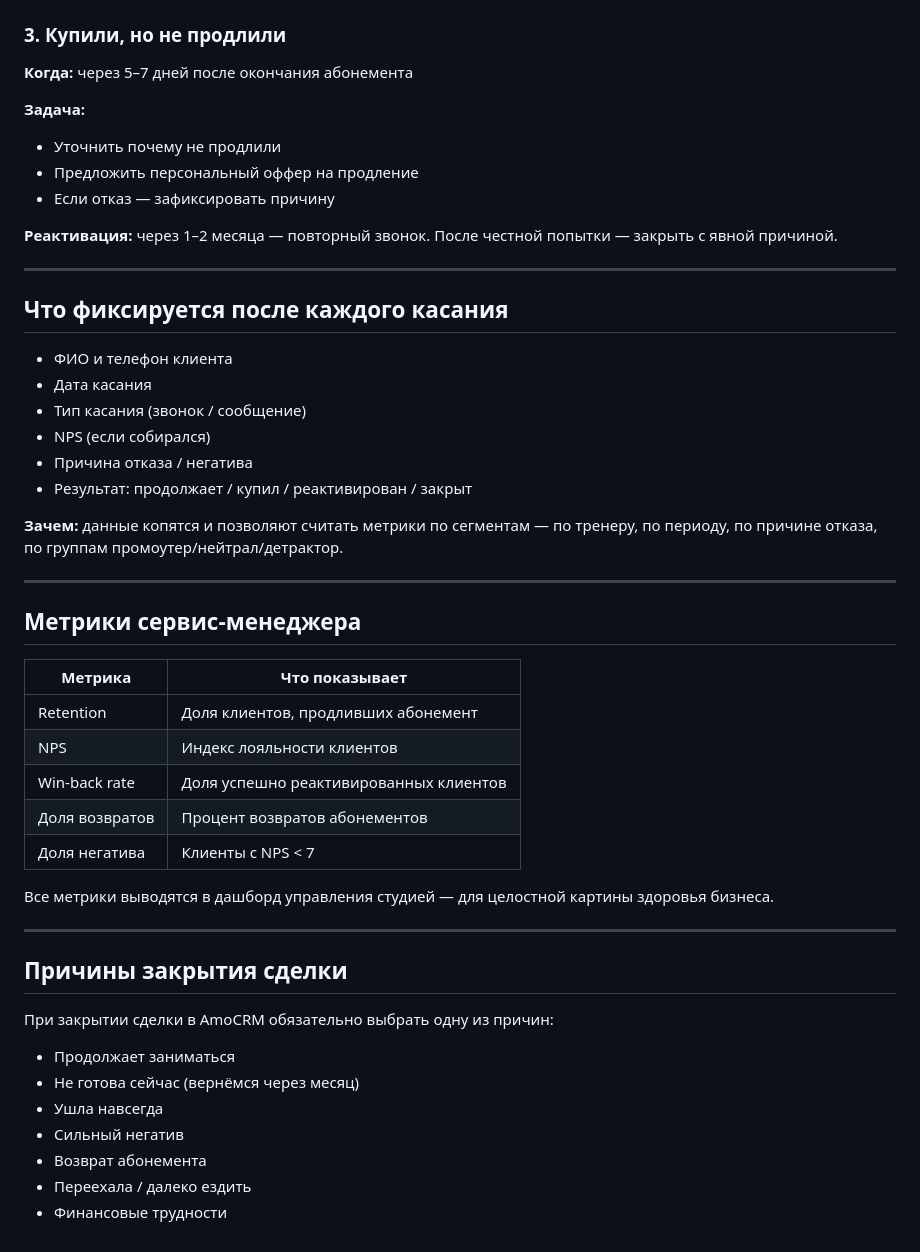
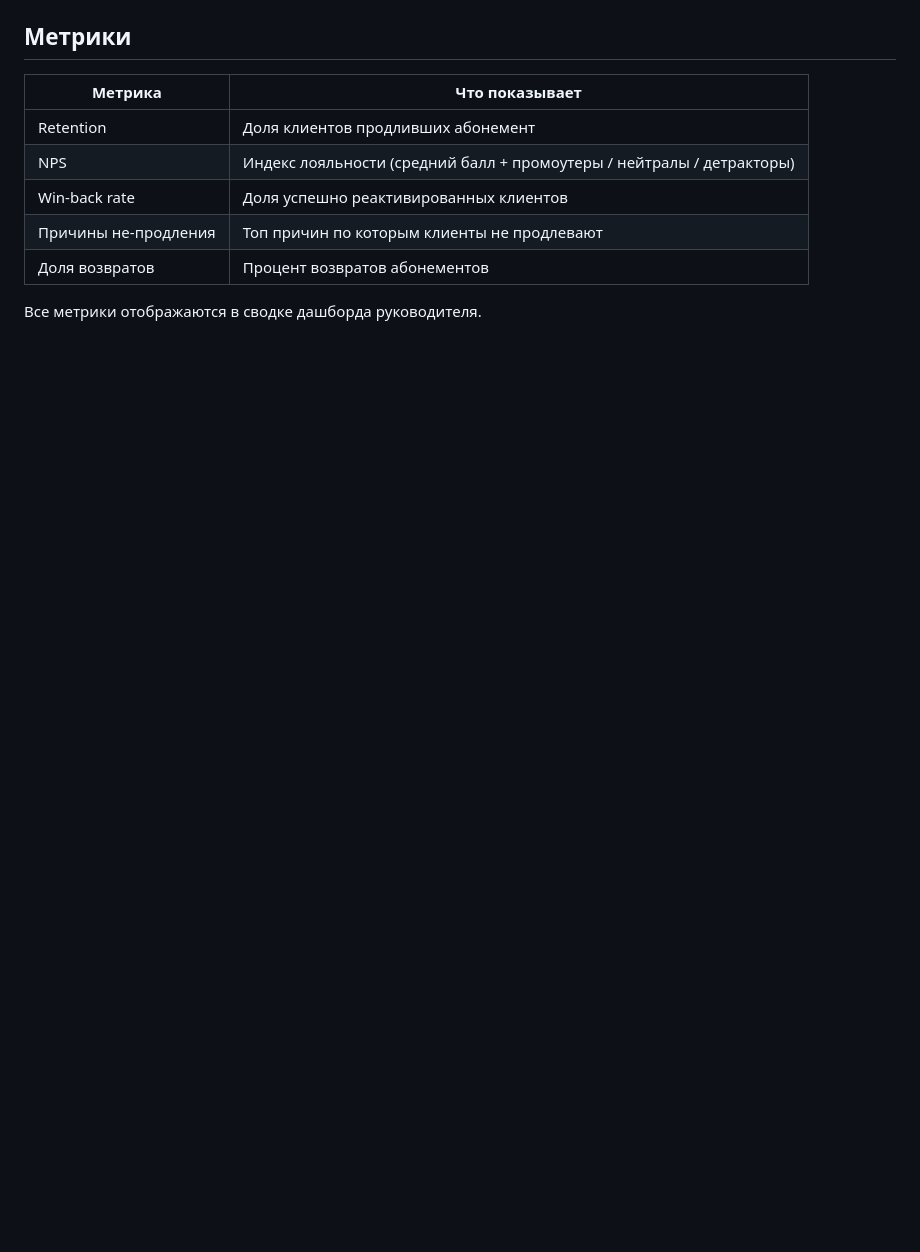
Before and after one commit to pbwork41/ls_baza_znaniy, a Markdown page: service-manager/service-manager-regulations.md, the part around one of its changes. Drawn GitHub-style; blank space fills up the shorter version.

```diff
--- a/service-manager/service-manager-regulations.md
+++ b/service-manager/service-manager-regulations.md
@@ -52,51 +66,11 @@
-### 3. Купили, но не продлили
-
-**Когда:** через 5–7 дней после окончания абонемента
-
-**Задача:**
-- Уточнить почему не продлили
-- Предложить персональный оффер на продление
-- Если отказ — зафиксировать причину
-
-**Реактивация:** через 1–2 месяца — повторный звонок. После честной попытки — закрыть с явной причиной.
-
----
-
-## Что фиксируется после каждого касания
-
-- ФИО и телефон клиента
-- Дата касания
-- Тип касания (звонок / сообщение)
-- NPS (если собирался)
-- Причина отказа / негатива
-- Результат: продолжает / купил / реактивирован / закрыт
-
-**Зачем:** данные копятся и позволяют считать метрики по сегментам — по тренеру, по периоду, по причине отказа, по группам промоутер/нейтрал/детрактор.
-
----
-
-## Метрики сервис-менеджера
+## Метрики
 
 | Метрика | Что показывает |
 |---|---|
-| Retention | Доля клиентов, продливших абонемент |
-| NPS | Индекс лояльности клиентов |
+| Retention | Доля клиентов продливших абонемент |
+| NPS | Индекс лояльности (средний балл + промоутеры / нейтралы / детракторы) |
 | Win-back rate | Доля успешно реактивированных клиентов |
+| Причины не-продления | Топ причин по которым клиенты не продлевают |
 | Доля возвратов | Процент возвратов абонементов |
-| Доля негатива | Клиенты с NPS < 7 |
 
-Все метрики выводятся в дашборд управления студией — для целостной картины здоровья бизнеса.
-
----
-
-## Причины закрытия сделки
-
-При закрытии сделки в AmoCRM обязательно выбрать одну из причин:
-
-- Продолжает заниматься
-- Не готова сейчас (вернёмся через месяц)
-- Ушла навсегда
-- Сильный негатив
-- Возврат абонемента
-- Переехала / далеко ездить
-- Финансовые трудности
+Все метрики отображаются в сводке дашборда руководителя.
```
Also changed, not shown: other parts of service-manager/service-manager-regulations.md (+45 -31 lines).
